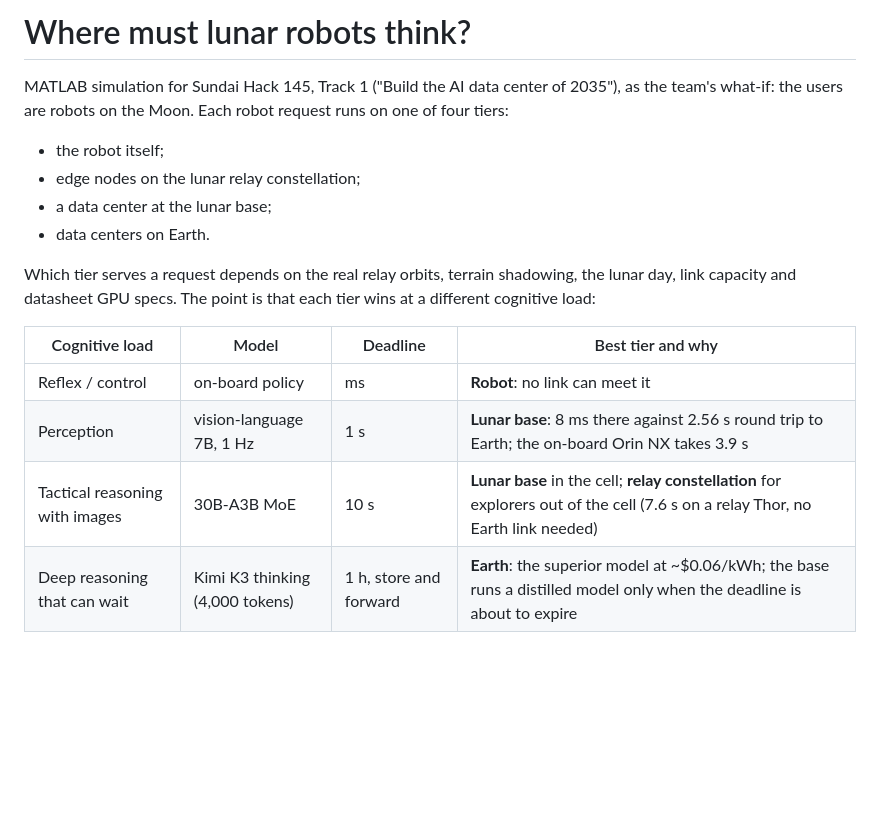
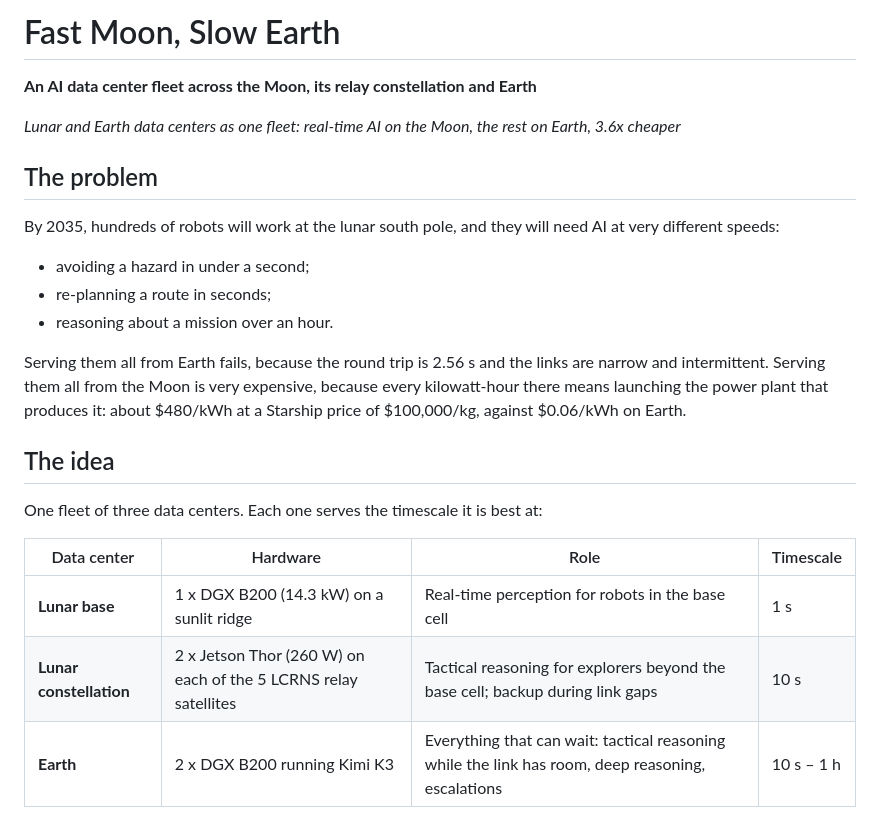
Before and after one commit to ebaenamar/lunar-inference-hack, a Markdown page: README.md, the part around one of its changes. Rendered like a GitHub page; blank space fills up the shorter version.

```diff
--- a/README.md
+++ b/README.md
@@ -1,17 +1,22 @@
-# Where must lunar robots think?
+# Fast Moon, Slow Earth
+**An AI data center fleet across the Moon, its relay constellation and Earth**
 
-MATLAB simulation for Sundai Hack 145, Track 1 ("Build the AI data center of 2035"), as the team's what-if: the users are robots on the Moon. Each robot request runs on one of four tiers:
-- the robot itself;
-- edge nodes on the lunar relay constellation;
-- a data center at the lunar base;
-- data centers on Earth.
+*Lunar and Earth data centers as one fleet: real-time AI on the Moon, the rest on Earth, 3.6x cheaper*
 
-Which tier serves a request depends on the real relay orbits, terrain shadowing, the lunar day, link capacity and datasheet GPU specs. The point is that each tier wins at a different cognitive load:
+## The problem
+By 2035, hundreds of robots will work at the lunar south pole, and they will need AI at very different speeds:
+- avoiding a hazard in under a second;
+- re-planning a route in seconds;
+- reasoning about a mission over an hour.
 
-| Cognitive load | Model | Deadline | Best tier and why |
+Serving them all from Earth fails, because the round trip is 2.56 s and the links are narrow and intermittent. Serving them all from the Moon is very expensive, because every kilowatt-hour there means launching the power plant that produces it: about $480/kWh at a Starship price of $100,000/kg, against $0.06/kWh on Earth.
+
+## The idea
+One fleet of three data centers. Each one serves the timescale it is best at:
+
+| Data center | Hardware | Role | Timescale |
 |---|---|---|---|
-| Reflex / control | on-board policy | ms | **Robot**: no link can meet it |
-| Perception | vision-language 7B, 1 Hz | 1 s | **Lunar base**: 8 ms there against 2.56 s round trip to Earth; the on-board Orin NX takes 3.9 s |
-| Tactical reasoning with images | 30B-A3B MoE | 10 s | **Lunar base** in the cell; **relay constellation** for explorers out of the cell (7.6 s on a relay Thor, no Earth link needed) |
-| Deep reasoning that can wait | Kimi K3 thinking (4,000 tokens) | 1 h, store and forward | **Earth**: the superior model at ~$0.06/kWh; the base runs a distilled model only when the deadline is about to expire |
+| **Lunar base** | 1 x DGX B200 (14.3 kW) on a sunlit ridge | Real-time perception for robots in the base cell | 1 s |
+| **Lunar constellation** | 2 x Jetson Thor (260 W) on each of the 5 LCRNS relay satellites | Tactical reasoning for explorers beyond the base cell; backup during link gaps | 10 s |
+| **Earth** | 2 x DGX B200 running Kimi K3 | Everything that can wait: tactical reasoning while the link has room, deep reasoning, escalations | 10 s – 1 h |
 
```
Also changed, not shown: other parts of README.md (+42 -1 lines), PITCH.md (added, +61 -0 lines).
